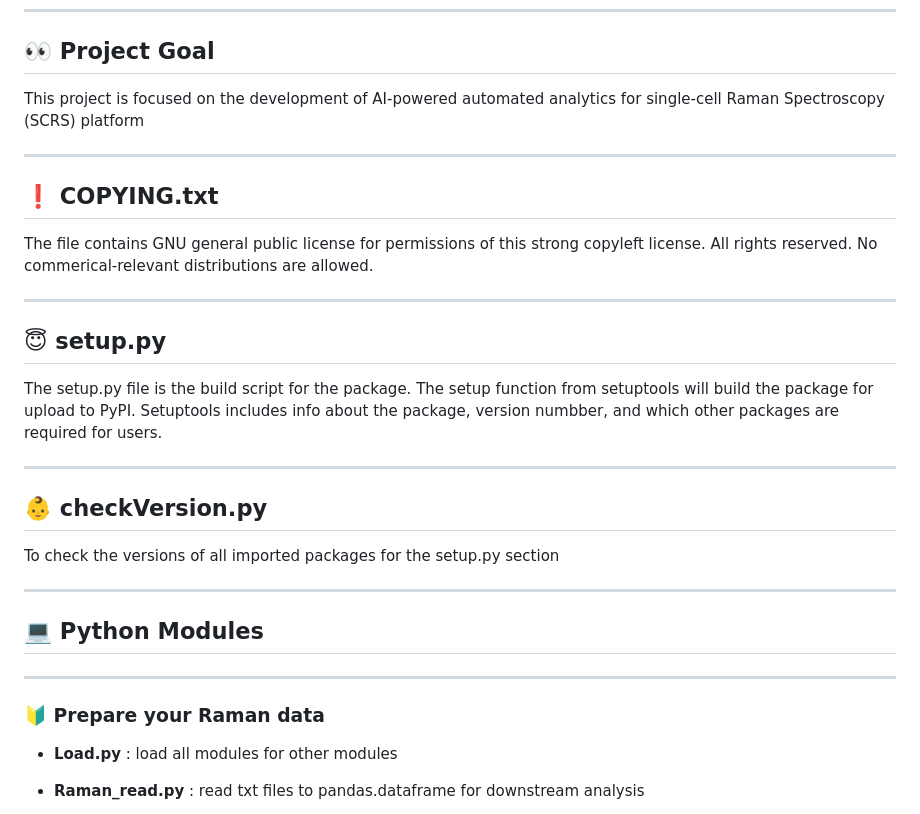
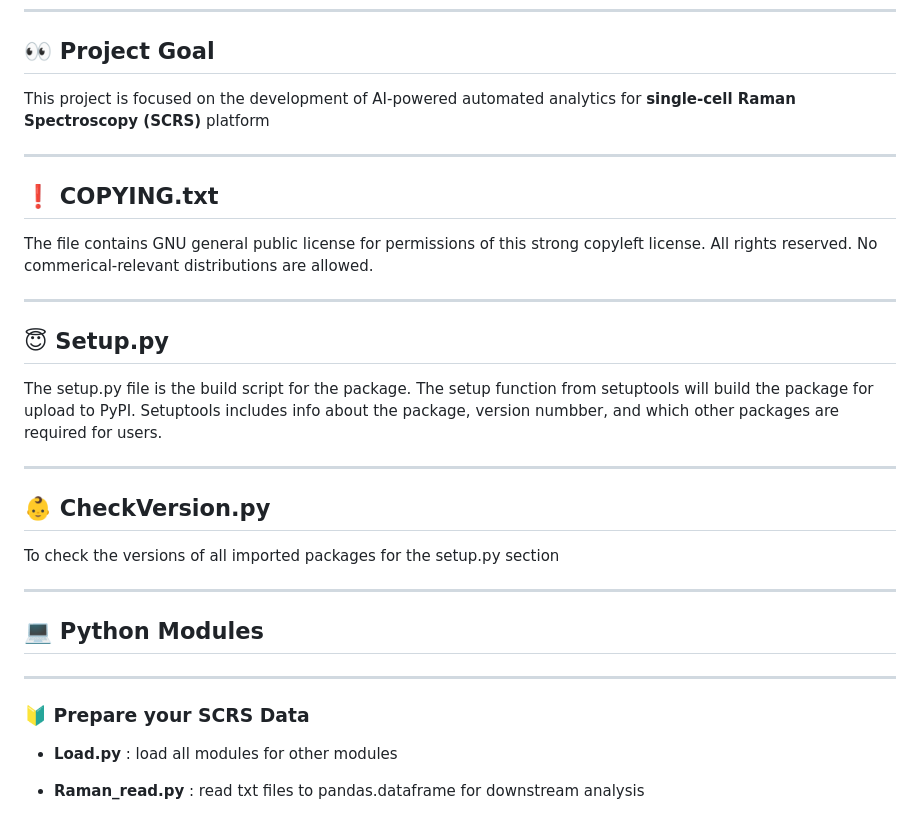
Before and after one commit to ZJLEOWANG3/PyMARBLE, a Markdown page: README.md, the part around the change. Rendered like a GitHub page.

```diff
--- a/README.md
+++ b/README.md
@@ -1,18 +1,18 @@
 # *RamanomeSpec*
 ----
 ## :eyes: Project Goal
-This project is focused on the development of AI-powered automated analytics for single-cell Raman Spectroscopy (SCRS) platform
+This project is focused on the development of AI-powered automated analytics for **single-cell Raman Spectroscopy (SCRS)** platform
 
 ----
 ## :exclamation: COPYING.txt
 The file contains GNU general public license for  permissions of this strong copyleft license. All rights reserved. No commerical-relevant distributions are allowed.
 
 ----
-## :innocent: setup.py
+## :innocent: Setup.py
 The setup.py file is the build script for the package. The setup function from setuptools will build the package for upload to PyPI. Setuptools includes info about the package, version numbber, and which other packages are required for users.
 
 ----
-## :baby: checkVersion.py
+## :baby: CheckVersion.py
 To check the versions of all imported packages for the setup.py section
 
 <!---
@@ -110,7 +110,7 @@ This section is to show some examples for the project results
 ## :computer: Python Modules
 
 ----
-### :beginner: Prepare your Raman data
+### :beginner: Prepare your SCRS Data
 - **Load.py** : load all modules for other modules
 
 - **Raman_read.py** : read txt files to pandas.dataframe for downstream analysis
```
